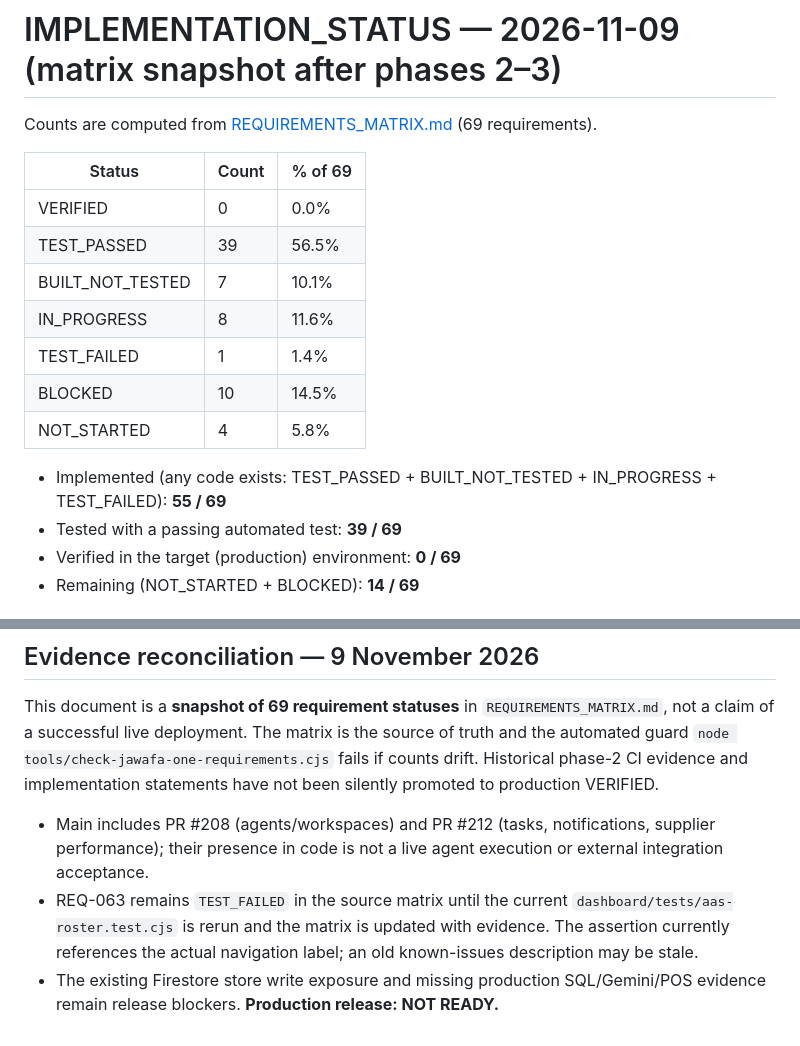
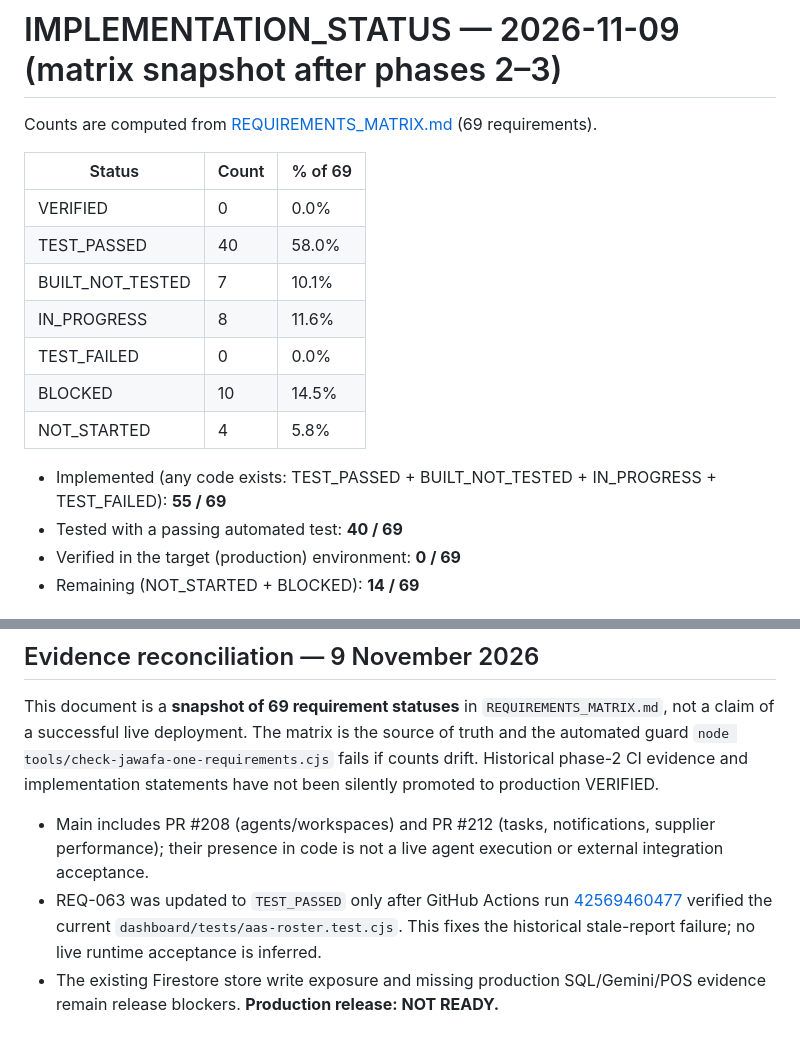
Before and after one commit to Amer-ai-store/Mohammad-Ahmed-Ghannam, a Markdown page: docs/jawafa-one/IMPLEMENTATION_STATUS.md, 2 parts joined by grey strips. Drawn GitHub-style.

Commit message:
docs: reflect 40 tested requirements and zero current known roster test failures

```diff
--- a/docs/jawafa-one/IMPLEMENTATION_STATUS.md
+++ b/docs/jawafa-one/IMPLEMENTATION_STATUS.md
@@ -5,15 +5,15 @@ Counts are computed from [REQUIREMENTS_MATRIX.md](REQUIREMENTS_MATRIX.md) (69 re
 | Status | Count | % of 69 |
 |---|---|---|
 | VERIFIED | 0 | 0.0% |
-| TEST_PASSED | 39 | 56.5% |
+| TEST_PASSED | 40 | 58.0% |
 | BUILT_NOT_TESTED | 7 | 10.1% |
 | IN_PROGRESS | 8 | 11.6% |
-| TEST_FAILED | 1 | 1.4% |
+| TEST_FAILED | 0 | 0.0% |
 | BLOCKED | 10 | 14.5% |
 | NOT_STARTED | 4 | 5.8% |
 
 - Implemented (any code exists: TEST_PASSED + BUILT_NOT_TESTED + IN_PROGRESS + TEST_FAILED): **55 / 69**
-- Tested with a passing automated test: **39 / 69**
+- Tested with a passing automated test: **40 / 69**
 - Verified in the target (production) environment: **0 / 69**
 - Remaining (NOT_STARTED + BLOCKED): **14 / 69**
 
@@ -51,5 +51,5 @@ Cycle 2 added: branch management, audit-log viewer, user profiles in Firestore,
 This document is a **snapshot of 69 requirement statuses** in `REQUIREMENTS_MATRIX.md`, not a claim of a successful live deployment. The matrix is the source of truth and the automated guard `node tools/check-jawafa-one-requirements.cjs` fails if counts drift. Historical phase-2 CI evidence and implementation statements have not been silently promoted to production VERIFIED.
 
 - Main includes PR #208 (agents/workspaces) and PR #212 (tasks, notifications, supplier performance); their presence in code is not a live agent execution or external integration acceptance.
-- REQ-063 remains `TEST_FAILED` in the source matrix until the current `dashboard/tests/aas-roster.test.cjs` is rerun and the matrix is updated with evidence. The assertion currently references the actual navigation label; an old known-issues description may be stale.
+- REQ-063 was updated to `TEST_PASSED` only after GitHub Actions run [42569460477](https://github.com/Amer-ai-store/Mohammad-Ahmed-Ghannam/actions/runs/42569460477) verified the current `dashboard/tests/aas-roster.test.cjs`. This fixes the historical stale-report failure; no live runtime acceptance is inferred.
 - The existing Firestore store write exposure and missing production SQL/Gemini/POS evidence remain release blockers. **Production release: NOT READY.**
```
